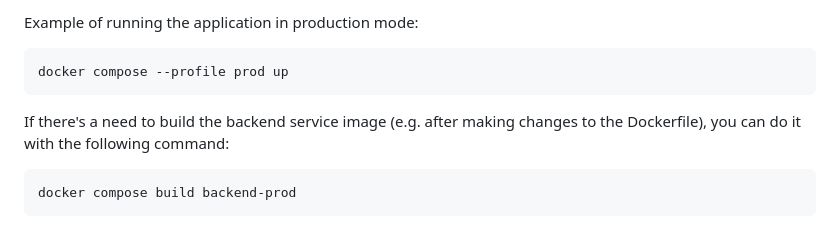
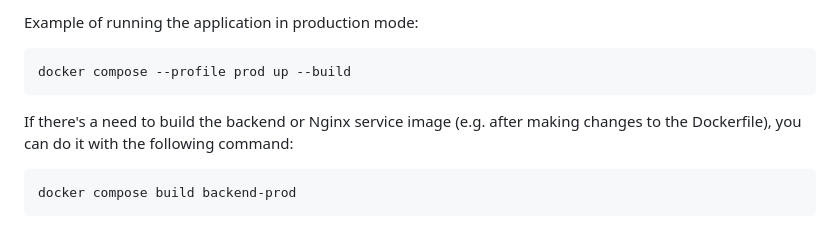
Before and after one commit to prathamlahoti123/Django-DRF-Boilerplate, a Markdown page: README.md, the part around the change. Drawn GitHub-style.

Commit message:
Update command to run the application in production mode

````diff
--- a/README.md
+++ b/README.md
@@ -122,10 +122,10 @@ There are 3 profiles available:
 Example of running the application in production mode:
 
 ```bash
-docker compose --profile prod up
+docker compose --profile prod up --build
 ```
 
-If there's a need to build the backend service image (e.g. after making changes to the Dockerfile), you can do it with the following command:
+If there's a need to build the backend or Nginx service image (e.g. after making changes to the Dockerfile), you can do it with the following command:
 
 ```bash
 docker compose build backend-prod
````
